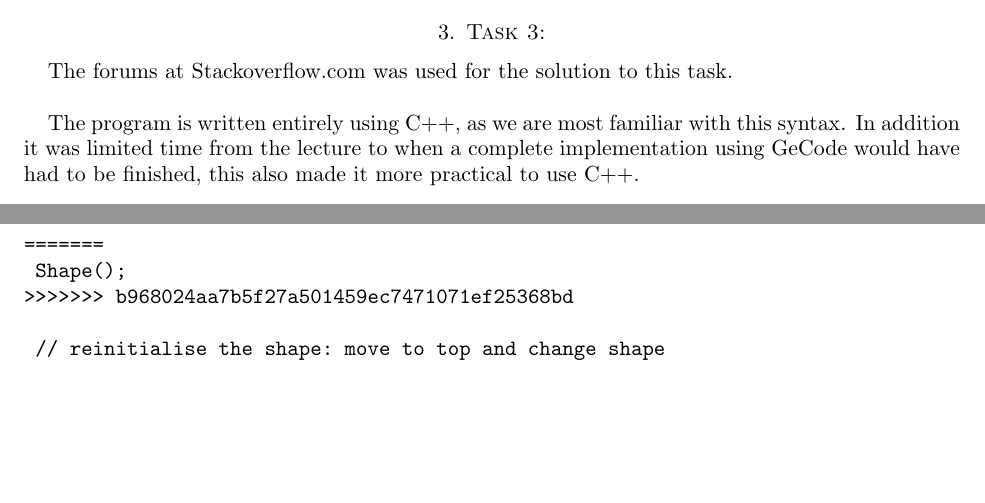
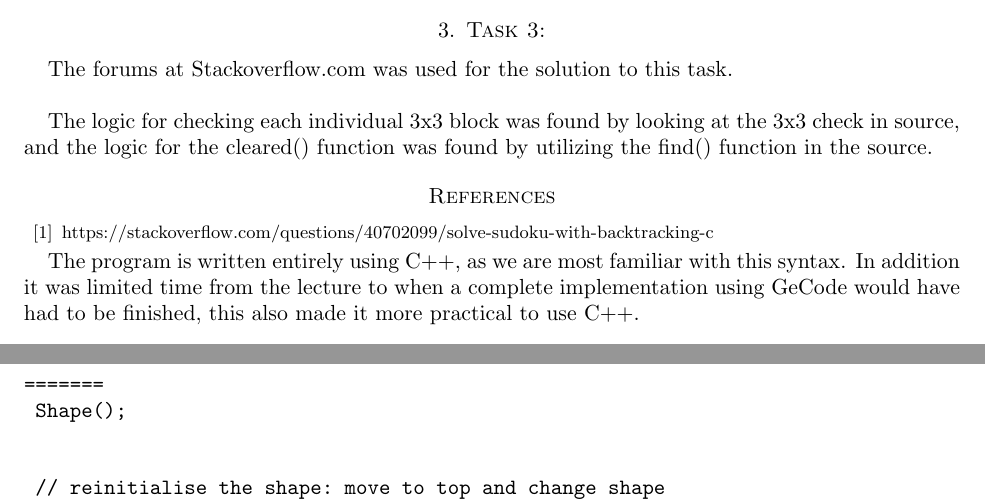
Before and after one commit to Mariushaak/handin_2, a LaTeX paper (handin_2.tex): two parts of pages 4 and 11 of 18, joined at a grey line, cut so that both start at the same text, the shorter picture padded with empty space. Compiled offline with pdfLaTeX.

Commit message:
task3 source
a

```diff
--- a/handin_2.tex
+++ b/handin_2.tex
@@ -180,6 +180,13 @@ Reformulated statements, giving the same answer:\\
 \section{Task 3:}
 
 The forums at Stackoverflow.com was used for the solution to this task. \\
+
+The logic for checking each individual 3x3 block was found by looking at the 3x3 check in source,
+and the logic for the cleared() function was found by utilizing the find() function in the source.
+
+\begin{thebibliography}{99}
+\bibitem{shapes}https://stackoverflow.com/questions/40702099/solve-sudoku-with-backtracking-c
+\end{thebibliography}
 
 The program is written entirely using C++, as we are most familiar with this syntax.
 In addition it was limited time from the lecture to when a complete
@@ -540,7 +547,7 @@ public:
 
 =======
 	Shape();
->>>>>>> b968024aa7b5f27a501459ec7471071ef25368bd
+
 
 	// reinitialise the shape: move to top and change shape
 	void init();
```
Also changed, not shown: handin_2.pdf, handin_2.tex (3 more changed lines), 5 other files.
